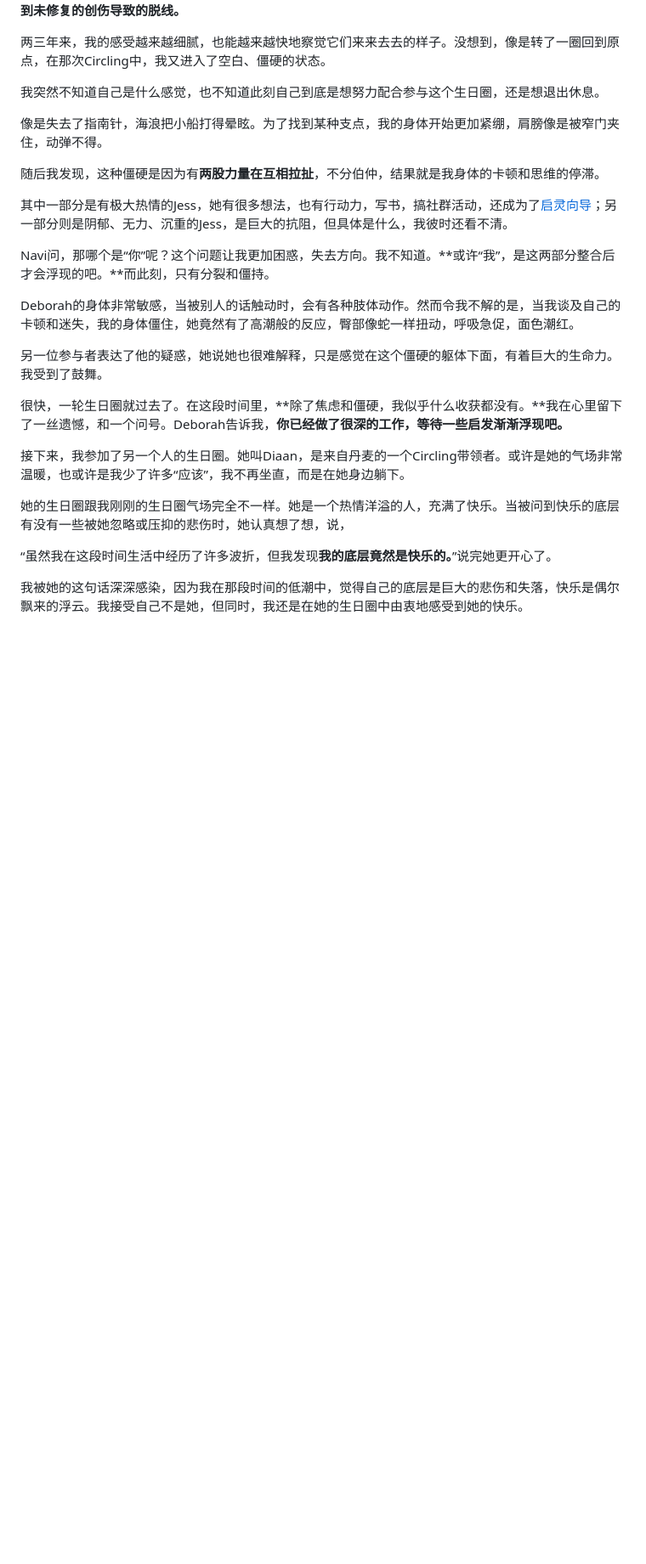
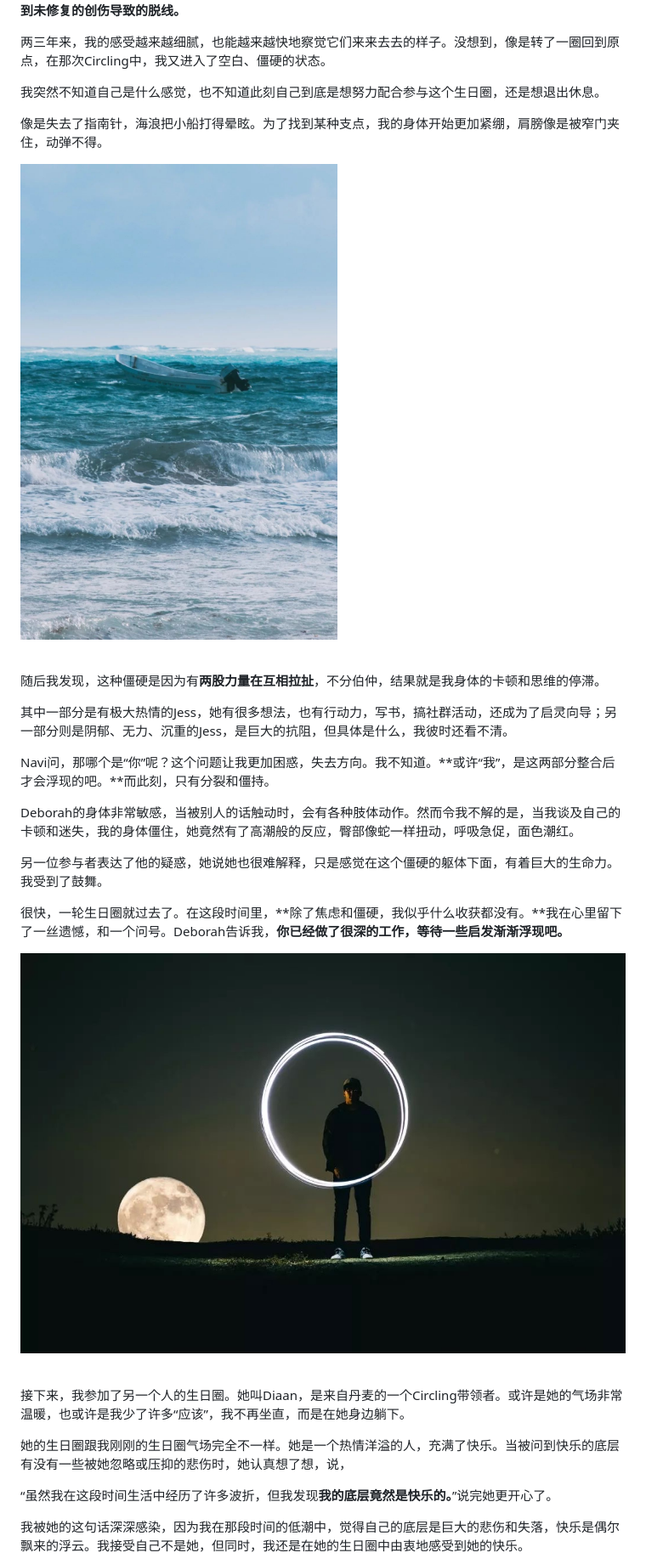
Before and after one commit to circlingchina/circling, a Markdown page: posts/我的circling初体验.md, the part around the change printed below. Shown: that part at 85% size. Rendered like a GitHub page; pictures changed too: images/uploads/img_0827.jpg (added), images/uploads/img_0828.jpg (added); blank space fills up the shorter version.

Commit message:
Update Post “我的circling初体验”

```diff
--- a/posts/我的circling初体验.md
+++ b/posts/我的circling初体验.md
@@ -59,9 +65,12 @@ tags:
 
 像是失去了指南针，海浪把小船打得晕眩。为了找到某种支点，我的身体开始更加紧绷，肩膀像是被窄门夹住，动弹不得。
 
+![](/images/uploads/img_0827.jpg)
+
+\
 随后我发现，这种僵硬是因为有**两股力量在互相拉扯**，不分伯仲，结果就是我身体的卡顿和思维的停滞。
 
-其中一部分是有极大热情的Jess，她有很多想法，也有行动力，写书，搞社群活动，还成为了[启灵向导](http://mp.weixin.qq.com/s?__biz=MzU1MDk1OTUyMg==&mid=2247483811&idx=2&sn=5aa98911e0c644d70dacd740e9a1b83f&chksm=fb99e16eccee68785c0313e85d930b814813ba59e735837c3a3a59ce37cabe226a0b1c58b006&scene=21#wechat_redirect)；另一部分则是阴郁、无力、沉重的Jess，是巨大的抗阻，但具体是什么，我彼时还看不清。
+其中一部分是有极大热情的Jess，她有很多想法，也有行动力，写书，搞社群活动，还成为了[](http://mp.weixin.qq.com/s?__biz=MzU1MDk1OTUyMg==&mid=2247483811&idx=2&sn=5aa98911e0c644d70dacd740e9a1b83f&chksm=fb99e16eccee68785c0313e85d930b814813ba59e735837c3a3a59ce37cabe226a0b1c58b006&scene=21#wechat_redirect)启灵向导；另一部分则是阴郁、无力、沉重的Jess，是巨大的抗阻，但具体是什么，我彼时还看不清。
 
 Navi问，那哪个是“你”呢？这个问题让我更加困惑，失去方向。我不知道。**或许“我”，是这两部分整合后才会浮现的吧。**而此刻，只有分裂和僵持。
 
@@ -71,6 +80,9 @@ Deborah的身体非常敏感，当被别人的话触动时，会有各种肢体
 
 很快，一轮生日圈就过去了。在这段时间里，**除了焦虑和僵硬，我似乎什么收获都没有。**我在心里留下了一丝遗憾，和一个问号。Deborah告诉我，**你已经做了很深的工作，等待一些启发渐渐浮现吧。**
 
+![](/images/uploads/img_0828.jpg)
+
+\
 接下来，我参加了另一个人的生日圈。她叫Diaan，是来自丹麦的一个Circling带领者。或许是她的气场非常温暖，也或许是我少了许多“应该”，我不再坐直，而是在她身边躺下。
 
 她的生日圈跟我刚刚的生日圈气场完全不一样。她是一个热情洋溢的人，充满了快乐。当被问到快乐的底层有没有一些被她忽略或压抑的悲伤时，她认真想了想，说，
```
Also changed, not shown: other parts of posts/我的circling初体验.md (+9 -0 lines), images/uploads/img_0825.jpg (added), images/uploads/img_0826.jpg (added), images/uploads/img_0829.jpg (added).
